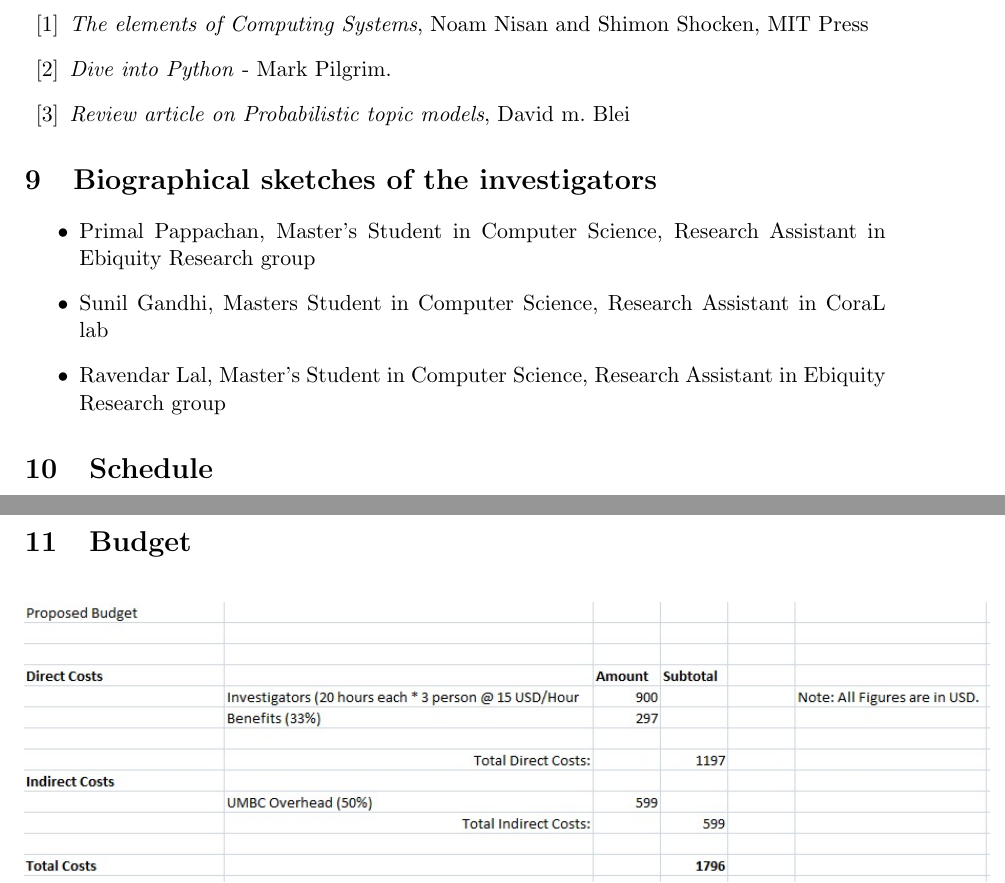
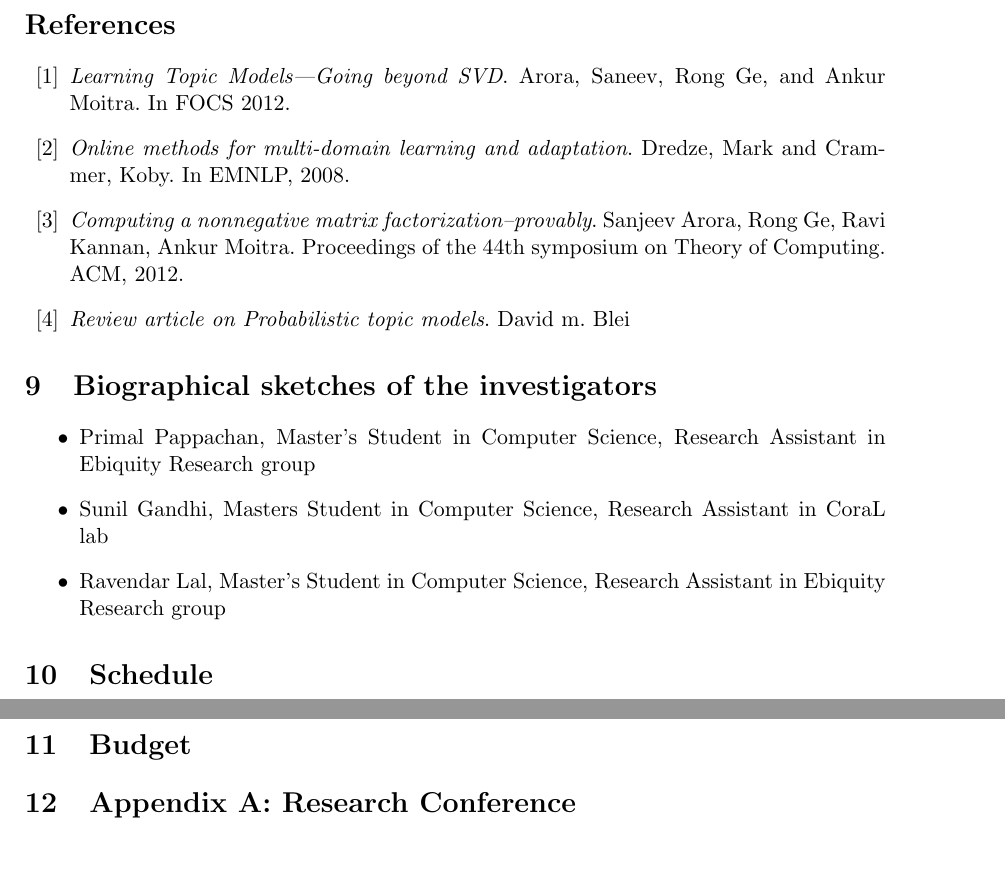
Before and after one commit to primalpop/641-Project, a LaTeX document (Proposal.tex): two parts of page 4 of 5, joined at a grey line, cut at the place of the change. Compiled offline with pdfLaTeX.

Commit message:
references

```diff
--- a/Proposal.tex
+++ b/Proposal.tex
@@ -100,9 +100,11 @@ Depending on nature of distribution of topics for a document we will have to fin
 
 
 \begin{thebibliography}{99}
-\bibitem{} \textit{The elements of Computing Systems}, Noam Nisan and Shimon Shocken, MIT Press
-\bibitem{python} \textit{Dive into Python} - Mark Pilgrim.
-\bibitem{blei} \textit{Review article on Probabilistic topic models}, David m. Blei
+\bibitem{tm} \textit{Learning Topic Models---Going beyond SVD}. Arora, Saneev, Rong Ge, and Ankur Moitra. In FOCS 2012.
+\bibitem{dred} \textit{Online methods for multi-domain learning and adaptation}. Dredze, Mark and Crammer, Koby. In
+EMNLP, 2008.
+\bibitem{nmf} \textit{Computing a nonnegative matrix factorization--provably}. Sanjeev Arora, Rong Ge, Ravi Kannan, Ankur Moitra. Proceedings of the 44th symposium on Theory of Computing. ACM, 2012.
+\bibitem{blei} \textit{Review article on Probabilistic topic models}. David m. Blei
 \end{thebibliography}
 
 \section{Biographical sketches of the investigators}
```
